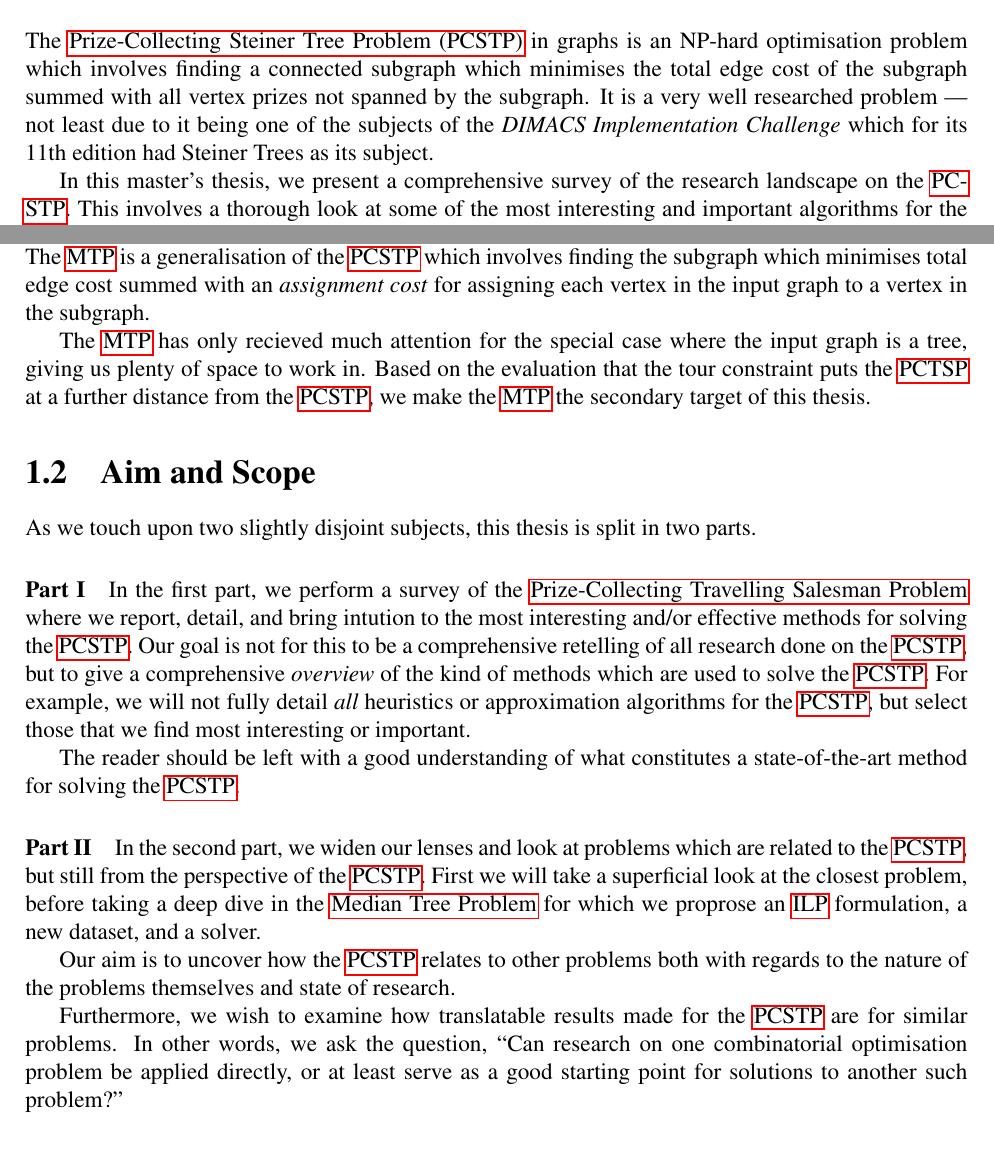
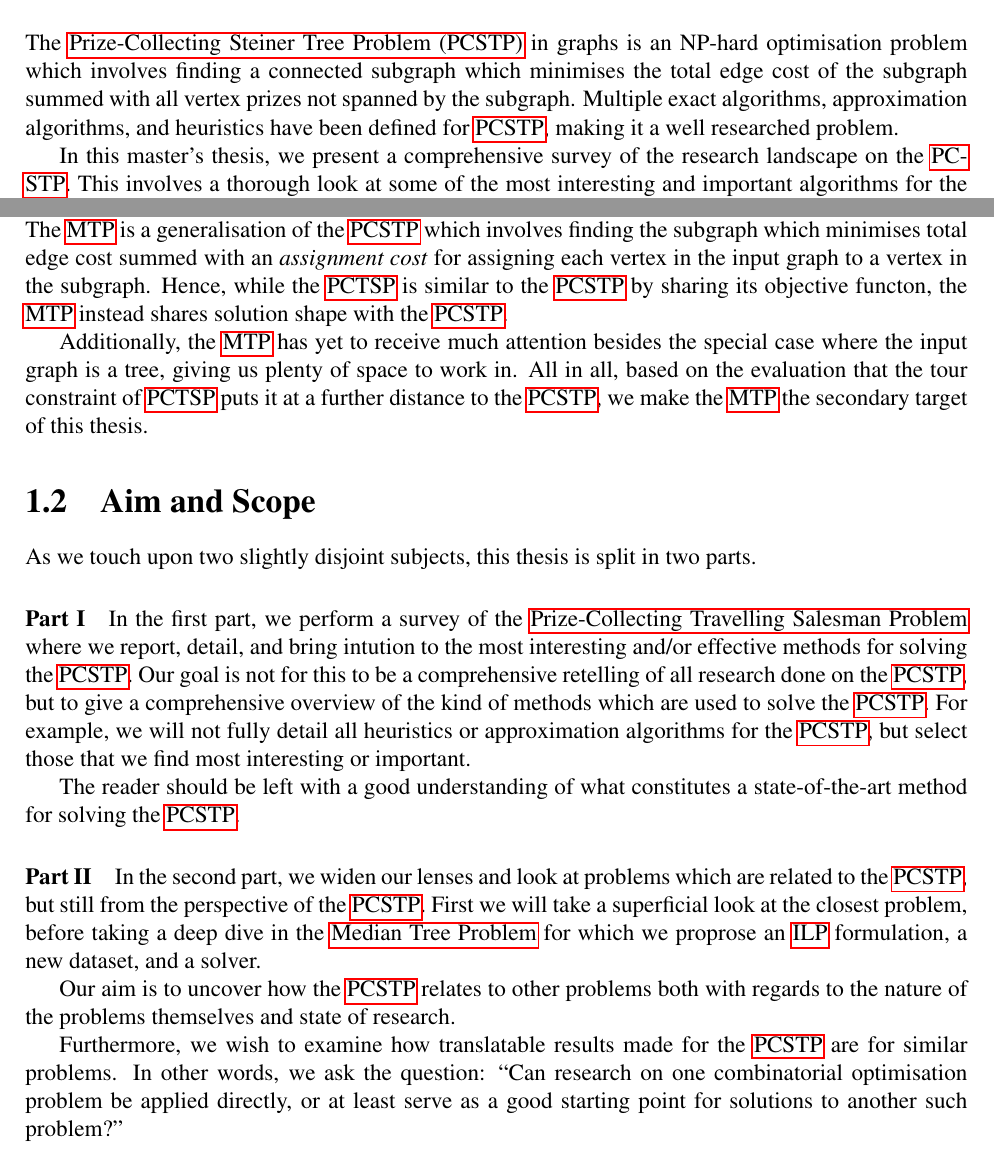
Before and after one commit to wsprent/thesis, a LaTeX thesis (report/report.tex, which reads report/abstract.tex, report/introduction.tex): two parts of pages 3 and 7 of 83 before the commit and two parts of pages 3 and 7 of 84 after it, joined at a grey line, cut so that both start at the same text. Compiled offline with pdfLaTeX.

Commit message:
Revision of Chaps I and II

```diff
--- a/report/abstract.tex
+++ b/report/abstract.tex
@@ -1,9 +1,8 @@
 The \gls{pcstp} in graphs is an NP-hard optimisation problem which involves
 finding a connected subgraph which minimises the total edge cost of
 the subgraph summed with all vertex prizes not spanned by the subgraph.
-It is a very well researched problem --- not least due to it being one of the
-subjects of the \textit{DIMACS Implementation Challenge} which
-for its 11th edition had Steiner Trees as its subject.
+Multiple exact algorithms, approximation algorithms, and heuristics have been defined
+for \gls{pcstp}, making it a well researched problem.
 
 In this master's thesis, we present a comprehensive survey of the research landscape
 on the \gls{pcstp}. This involves a thorough look at some of the most interesting
--- a/report/introduction.tex
+++ b/report/introduction.tex
@@ -56,11 +56,14 @@ However, there is another interesting problem to explore: \textit{the \gls{mtp}}
 The \gls{mtp} is a generalisation of the \gls{pcstp}
 which involves finding the subgraph which minimises total edge cost summed with an
 \textit{assignment cost} for assigning each vertex in the input graph to a vertex in
-the subgraph.
+the subgraph. Hence, while the \gls{pctsp} is similar to the \gls{pcstp} by sharing
+its objective functon, the \gls{mtp} instead shares solution shape with the \gls{pcstp}.
 
-The \gls{mtp} has only recieved much attention for the special case where the input graph is
-a tree, giving us plenty of space to work in. Based on the evaluation that the tour constraint
-puts the \gls{pctsp} at a further distance from the \gls{pcstp}, we make the \gls{mtp}
+Additionally, the \gls{mtp} has yet to receive much attention
+besides the special case where the input graph is
+a tree, giving us plenty of space to work in. All in all, based on the evaluation
+that the tour constraint of \gls{pctsp}
+puts it at a further distance to the \gls{pcstp}, we make the \gls{mtp}
 the secondary target of this thesis.
 \section{Aim and Scope}
 As we touch upon two slightly disjoint subjects, this thesis is split
@@ -71,9 +74,9 @@ In the first part, we perform a
 survey of the \acrlong{pctsp} where we report, detail, and bring intution to the most interesting
 and/or effective methods for solving the \gls{pcstp}.
 Our goal is not for this to be a comprehensive retelling
-of all research done on the \gls{pcstp}, but to give a comprehensive \textit{overview} of
+of all research done on the \gls{pcstp}, but to give a comprehensive overview of
 the kind of methods which are used to solve the \gls{pcstp}.
-For example, we will not fully detail \textit{all}
+For example, we will not fully detail all
 heuristics or approximation algorithms for the \gls{pcstp},
 but select those that we find most interesting or important.
 
@@ -94,7 +97,7 @@ both with regards to the nature of the problems themselves and state of
 research.
 
 Furthermore, we wish to examine how translatable results made for the \gls{pcstp} are for similar problems.
-In other words, we ask the question,
+In other words, we ask the question:
 ``Can research on one combinatorial optimisation problem be applied directly, or at least
 serve as a good starting point for solutions to another such problem?''
 
```
Also changed, not shown: report/related.tex (+0 -2 lines), report/steiner-trees.tex (+18 -20 lines), report/introduction.tex (2 more changed lines).
